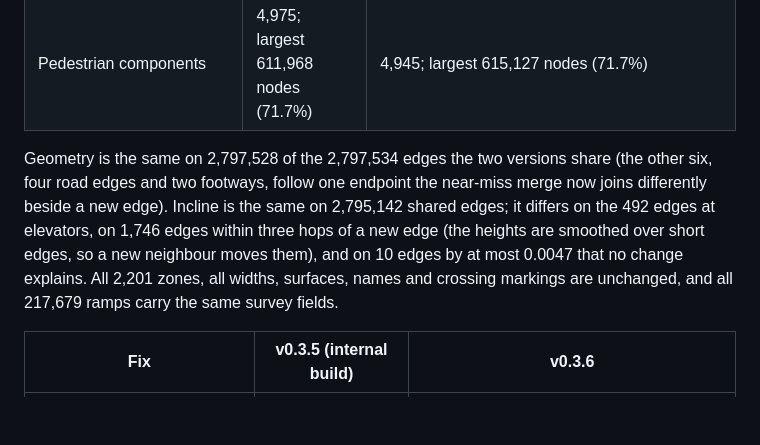
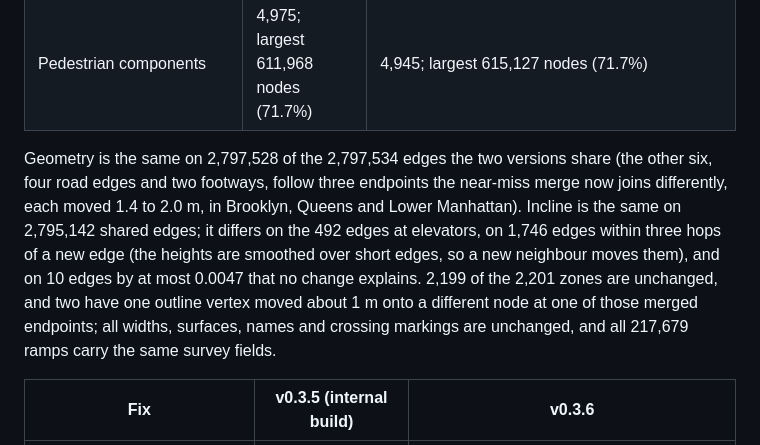
Before and after one commit to msradam/opensidewalks-nyc, a Markdown page: validators/QUALITY_REPORT.md, the part around the change. GitHub-like rendering; blank space fills up the shorter version.

```diff
--- a/validators/QUALITY_REPORT.md
+++ b/validators/QUALITY_REPORT.md
@@ -31,7 +31,7 @@ Four data changes, each measured on the whole graph before and after. [`compare_
 | Edges with `incline` | 2,792,346 of 2,797,538 | 2,800,654 of 2,806,326 |
 | Pedestrian components | 4,975; largest 611,968 nodes (71.7%) | 4,945; largest 615,127 nodes (71.7%) |
 
-Geometry is the same on 2,797,528 of the 2,797,534 edges the two versions share (the other six, four road edges and two footways, follow one endpoint the near-miss merge now joins differently beside a new edge). Incline is the same on 2,795,142 shared edges; it differs on the 492 edges at elevators, on 1,746 edges within three hops of a new edge (the heights are smoothed over short edges, so a new neighbour moves them), and on 10 edges by at most 0.0047 that no change explains. All 2,201 zones, all widths, surfaces, names and crossing markings are unchanged, and all 217,679 ramps carry the same survey fields.
+Geometry is the same on 2,797,528 of the 2,797,534 edges the two versions share (the other six, four road edges and two footways, follow three endpoints the near-miss merge now joins differently, each moved 1.4 to 2.0 m, in Brooklyn, Queens and Lower Manhattan). Incline is the same on 2,795,142 shared edges; it differs on the 492 edges at elevators, on 1,746 edges within three hops of a new edge (the heights are smoothed over short edges, so a new neighbour moves them), and on 10 edges by at most 0.0047 that no change explains. 2,199 of the 2,201 zones are unchanged, and two have one outline vertex moved about 1 m onto a different node at one of those merged endpoints; all widths, surfaces, names and crossing markings are unchanged, and all 217,679 ramps carry the same survey fields.
 
 | Fix | v0.3.5 (internal build) | v0.3.6 |
 |---|---|---|
```
Also changed, not shown: evaluation/v0.3.7/README.md (+1 -1 lines), release-notes/v0.3.7-nyc.1.md (+1 -1 lines).
